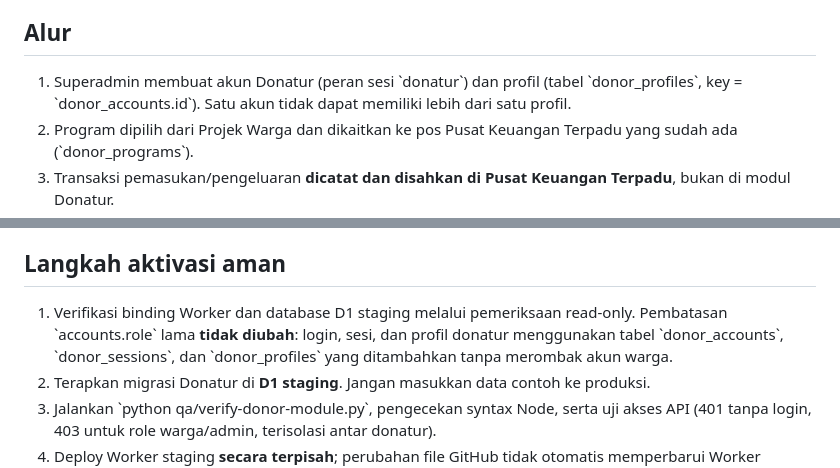
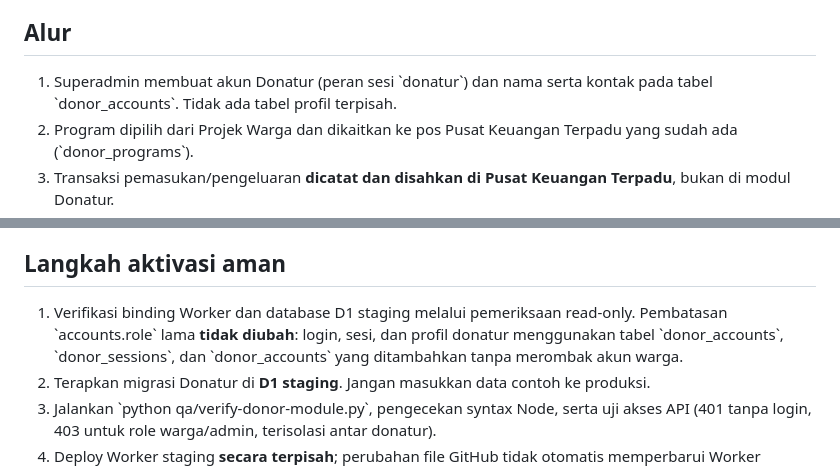
Before and after one commit to Flamboyan4/flamboyan4.github.io, a Markdown page: docs/donatur-pendanaan-program.md, 2 parts joined by grey strips. Rendered like a GitHub page.

Commit message:
Update donor documentation for one-table external account storage

```diff
--- a/docs/donatur-pendanaan-program.md
+++ b/docs/donatur-pendanaan-program.md
@@ -8,7 +8,7 @@ Status: **cabang pengembangan**, belum dipasang ke database dan Worker produksi.
 Superadmin cukup mengisi nama donatur, username, dan password. Kontak dan email bersifat opsional. Setelah login, donatur melihat seluruh bantuan dan LPJ milik **akun itu sendiri**.
 
 ## Alur
-1. Superadmin membuat akun Donatur (peran sesi \`donatur\`) dan profil (tabel \`donor_profiles\`, key = \`donor_accounts.id\`). Satu akun tidak dapat memiliki lebih dari satu profil.
+1. Superadmin membuat akun Donatur (peran sesi \`donatur\`) dan nama serta kontak pada tabel \`donor_accounts\`. Tidak ada tabel profil terpisah.
 2. Program dipilih dari Projek Warga dan dikaitkan ke pos Pusat Keuangan Terpadu yang sudah ada (\`donor_programs\`).
 3. Transaksi pemasukan/pengeluaran **dicatat dan disahkan di Pusat Keuangan Terpadu**, bukan di modul Donatur.
 4. Superadmin memilih jurnal yang sudah disahkan, akun donatur, program, nominal, dan tautan bukti. Referensi saja (\`donor_finance_links\`); tidak menambah jurnal atau saldo baru.
@@ -32,7 +32,7 @@ Superadmin cukup mengisi nama donatur, username, dan password. Kontak dan email
 - \`.github/workflows/donor-module-checks.yml\`: pemeriksaan CI.
 
 ## Langkah aktivasi aman
-1. Verifikasi binding Worker dan database D1 staging melalui pemeriksaan read-only. Pembatasan \`accounts.role\` lama **tidak diubah**: login, sesi, dan profil donatur menggunakan tabel \`donor_accounts\`, \`donor_sessions\`, dan \`donor_profiles\` yang ditambahkan tanpa merombak akun warga.
+1. Verifikasi binding Worker dan database D1 staging melalui pemeriksaan read-only. Pembatasan \`accounts.role\` lama **tidak diubah**: login, sesi, dan profil donatur menggunakan tabel \`donor_accounts\`, \`donor_sessions\`, dan \`donor_accounts\` yang ditambahkan tanpa merombak akun warga.
 2. Terapkan migrasi Donatur di **D1 staging**. Jangan masukkan data contoh ke produksi.
 3. Jalankan \`python qa/verify-donor-module.py\`, pengecekan syntax Node, serta uji akses API (401 tanpa login, 403 untuk role warga/admin, terisolasi antar donatur).
 4. Deploy Worker staging **secara terpisah**; perubahan file GitHub tidak otomatis memperbarui Worker Cloudflare.
```
